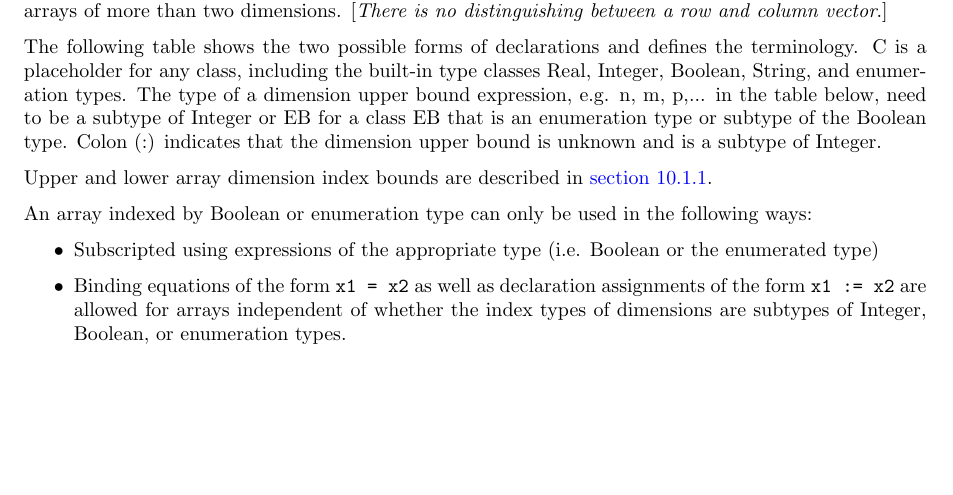
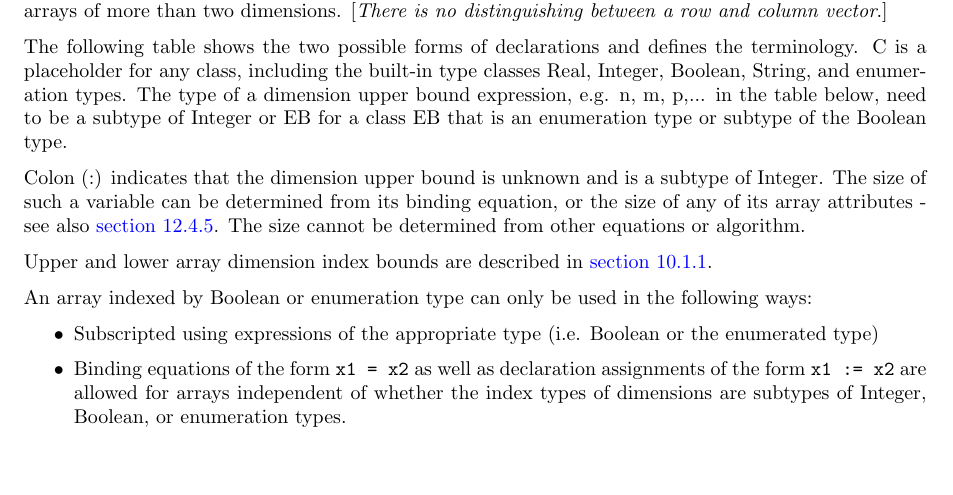
Before and after one commit to modelica/ModelicaSpecification, a LaTeX thesis (MLS.tex, which reads chapters/arrays.tex): part of page 121 of 312, cut so that both start at the same text. Compiled offline with pdfLaTeX.

Commit message:
Clarify how to deduce array size (from binding equation and attributes). Closes #2212

```diff
--- a/chapters/arrays.tex
+++ b/chapters/arrays.tex
@@ -40,9 +40,13 @@ defines the terminology. C is a placeholder for any class, including the
 built-in type classes Real, Integer, Boolean, String, and enumeration
 types. The type of a dimension upper bound expression, e.g. n, m, p,...
 in the table below, need to be a subtype of Integer or EB for a class EB
-that is an enumeration type or subtype of the Boolean type. Colon (:)
+that is an enumeration type or subtype of the Boolean type.
+
+Colon (:)
 indicates that the dimension upper bound is unknown and is a subtype of
-Integer.
+Integer. The size of such a variable can be determined from its binding equation, or the size
+of any of its array attributes - see also \autoref{flexible-array-sizes-and-resizing-of-arrays-in-functions}.
+The size cannot be determined from other equations or algorithm.
 
 Upper and lower array dimension index bounds are described in \autoref{array-dimension-lower-and-upper-index-bounds}.
 
```
